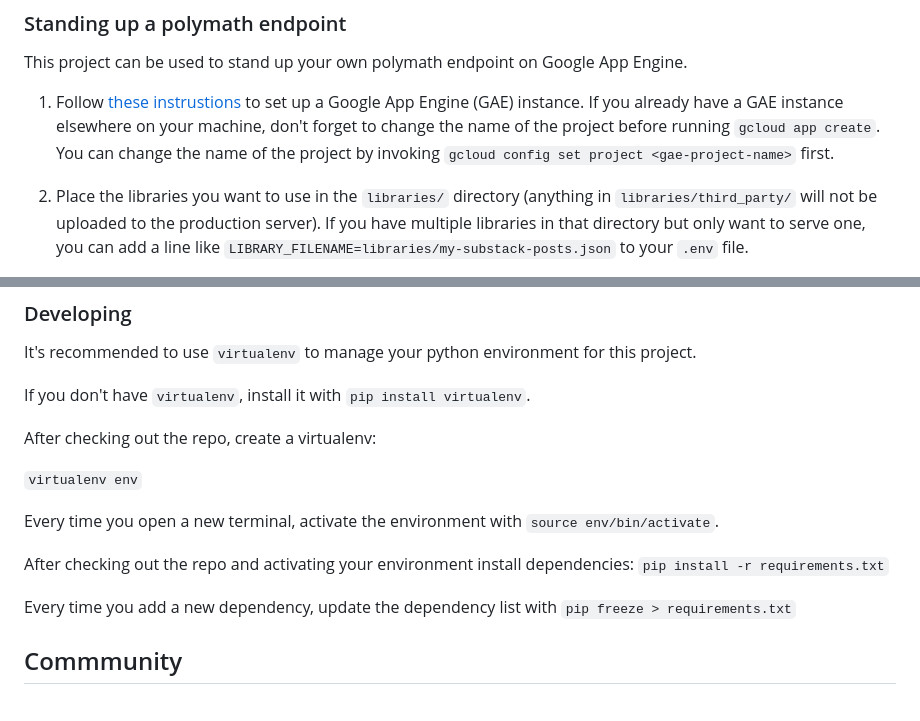
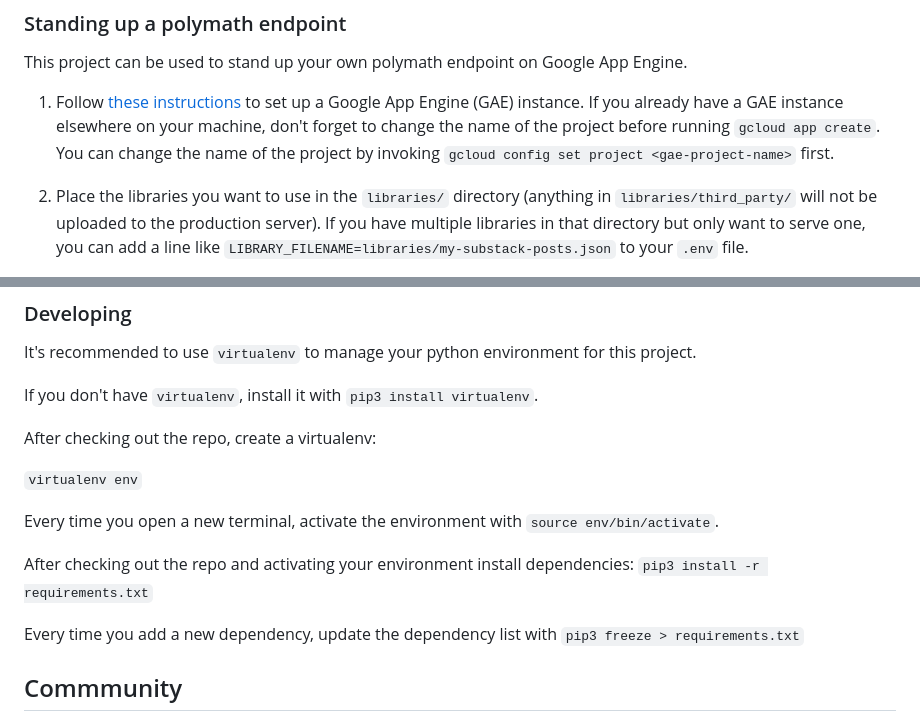
Before and after one commit to dglazkov/polymath, a Markdown page: README.md, 2 parts joined by grey strips. Drawn GitHub-style.

Commit message:
Some more typos
Normalized to pip3, and "instructions"

```diff
--- a/README.md
+++ b/README.md
@@ -164,7 +164,7 @@ The config file should be formatted like this:
 
 This project can be used to stand up your own polymath endpoint on Google App Engine.
 
-1) Follow [these instrustions](https://cloud.google.com/appengine/docs/standard/python3/building-app/creating-gcp-project) to set up a Google App Engine (GAE) instance. If you already have a GAE instance elsewhere on your machine, don't forget to change the name of the project before running `gcloud app create`. You can change the name of the project by invoking `gcloud config set project <gae-project-name>` first.
+1) Follow [these instructions](https://cloud.google.com/appengine/docs/standard/python3/building-app/creating-gcp-project) to set up a Google App Engine (GAE) instance. If you already have a GAE instance elsewhere on your machine, don't forget to change the name of the project before running `gcloud app create`. You can change the name of the project by invoking `gcloud config set project <gae-project-name>` first.
 
 2) Place the libraries you want to use in the `libraries/` directory (anything in `libraries/third_party/` will not be uploaded to the production server). If you have multiple libraries in that directory but only want to serve one, you can add a line like `LIBRARY_FILENAME=libraries/my-substack-posts.json` to your `.env` file.
 
@@ -266,7 +266,7 @@ You can also revoke a key with `python3 -m config.host access revoke <user_vanit
 
 It's recommended to use `virtualenv` to manage your python environment for this project.
 
-If you don't have `virtualenv`, install it with `pip install virtualenv`.
+If you don't have `virtualenv`, install it with `pip3 install virtualenv`.
 
 After checking out the repo, create a virtualenv:
 
@@ -274,9 +274,9 @@ After checking out the repo, create a virtualenv:
 
 Every time you open a new terminal, activate the environment with `source env/bin/activate`.
 
-After checking out the repo and activating your environment install dependencies: `pip install -r requirements.txt`
+After checking out the repo and activating your environment install dependencies: `pip3 install -r requirements.txt`
 
-Every time you add a new dependency, update the dependency list with `pip freeze > requirements.txt`
+Every time you add a new dependency, update the dependency list with `pip3 freeze > requirements.txt`
 
 ## Commmunity
 
```
